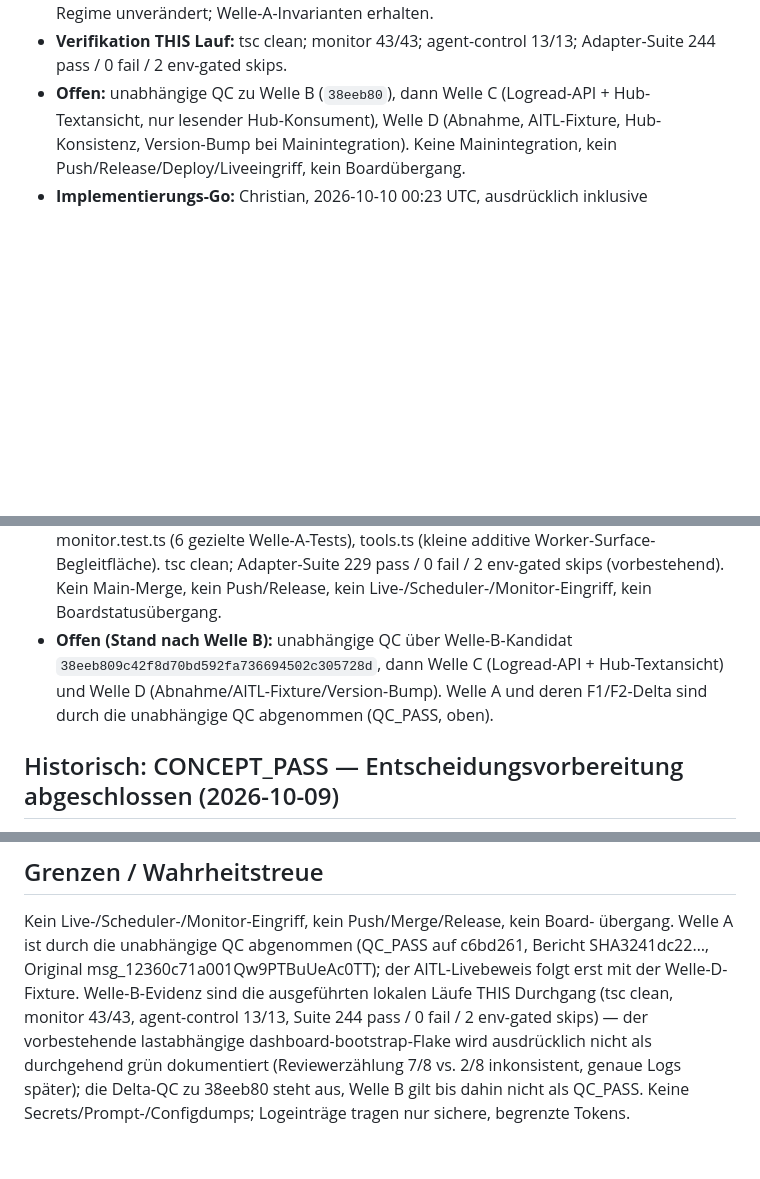
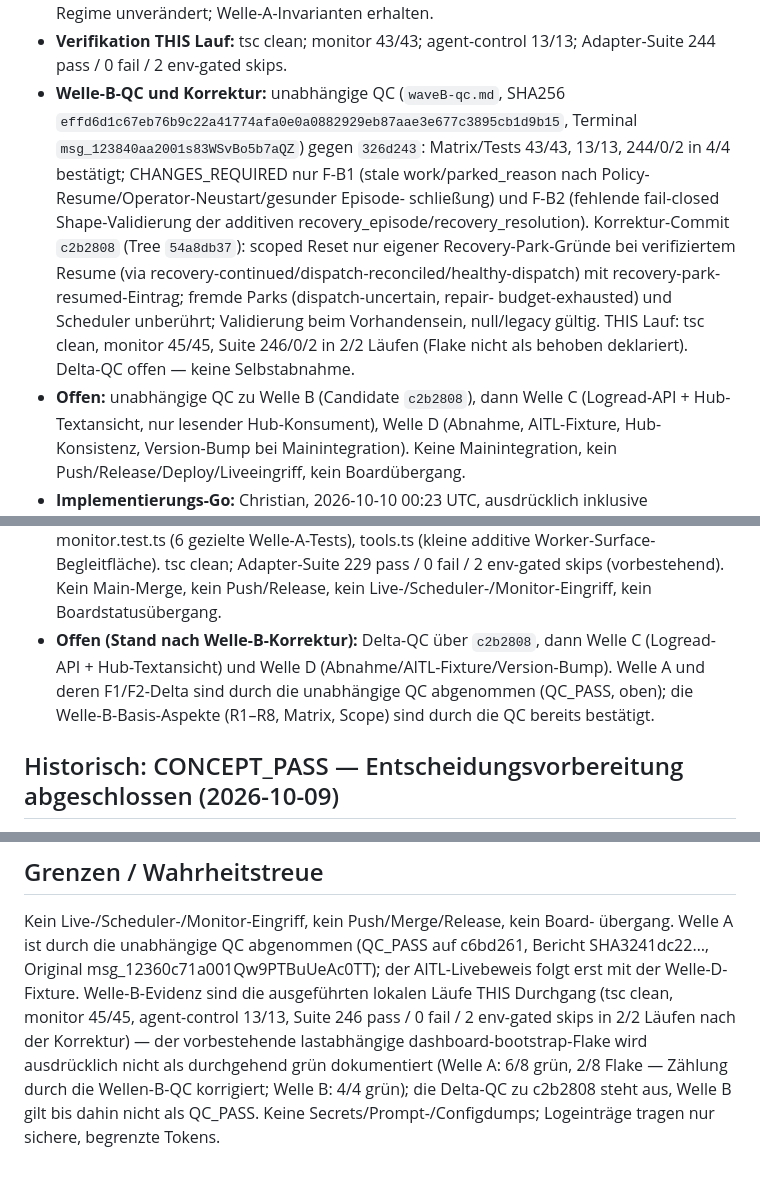
Before and after one commit to GeektankLabs/opencode-vm, a Markdown page: .opencode/tasks/task-task_be951293-e41a-5d69-a394-b0d9c944c960.compact.md, 3 parts joined by grey strips. GitHub-like rendering; blank space fills up the shorter version.

```diff
--- a/.opencode/tasks/task-task_be951293-e41a-5d69-a394-b0d9c944c960.compact.md
+++ b/.opencode/tasks/task-task_be951293-e41a-5d69-a394-b0d9c944c960.compact.md
@@ -28,7 +28,21 @@ Last-updated: 2026-10-10 (Welle A QC_PASS; Welle B lokal committet, QC ausstehen
   Auflösungsprojektion. Legacy-Regime unverändert; Welle-A-Invarianten erhalten.
 - **Verifikation THIS Lauf:** tsc clean; monitor 43/43; agent-control 13/13;
   Adapter-Suite 244 pass / 0 fail / 2 env-gated skips.
-- **Offen:** unabhängige QC zu Welle B (`38eeb80`), dann Welle C (Logread-API +
+- **Welle-B-QC und Korrektur:** unabhängige QC (`waveB-qc.md`, SHA256
+  `effd6d1c67eb76b9c22a41774afa0e0a0882929eb87aae3e677c3895cb1d9b15`, Terminal
+  `msg_123840aa2001s83WSvBo5b7aQZ`) gegen `326d243`: Matrix/Tests 43/43, 13/13,
+  244/0/2 in 4/4 bestätigt; CHANGES_REQUIRED nur F-B1 (stale
+  work/parked_reason nach Policy-Resume/Operator-Neustart/gesunder Episode-
+  schließung) und F-B2 (fehlende fail-closed Shape-Validierung der additiven
+  recovery_episode/recovery_resolution). Korrektur-Commit `c2b2808` (Tree
+  `54a8db37`): scoped Reset nur eigener Recovery-Park-Gründe bei verifiziertem
+  Resume (via recovery-continued/dispatch-reconciled/healthy-dispatch) mit
+  recovery-park-resumed-Eintrag; fremde Parks (dispatch-uncertain, repair-
+  budget-exhausted) und Scheduler unberührt; Validierung beim Vorhandensein,
+  null/legacy gültig. THIS Lauf: tsc clean, monitor 45/45, Suite 246/0/2 in
+  2/2 Läufen (Flake nicht als behoben deklariert). Delta-QC offen — keine
+  Selbstabnahme.
+- **Offen:** unabhängige QC zu Welle B (Candidate `c2b2808`), dann Welle C (Logread-API +
   Hub-Textansicht, nur lesender Hub-Konsument), Welle D (Abnahme, AITL-Fixture,
   Hub-Konsistenz, Version-Bump bei Mainintegration). Keine Mainintegration,
   kein Push/Release/Deploy/Liveeingriff, kein Boardübergang.
@@ -47,10 +61,11 @@ Last-updated: 2026-10-10 (Welle A QC_PASS; Welle B lokal committet, QC ausstehen
   Worker-Surface-Begleitfläche). tsc clean; Adapter-Suite 229 pass / 0 fail /
   2 env-gated skips (vorbestehend). Kein Main-Merge, kein Push/Release, kein
   Live-/Scheduler-/Monitor-Eingriff, kein Boardstatusübergang.
-- **Offen (Stand nach Welle B):** unabhängige QC über Welle-B-Kandidat
-  `38eeb809c42f8d70bd592fa736694502c305728d`, dann Welle C (Logread-API +
-  Hub-Textansicht) und Welle D (Abnahme/AITL-Fixture/Version-Bump). Welle A und
-  deren F1/F2-Delta sind durch die unabhängige QC abgenommen (QC_PASS, oben).
+- **Offen (Stand nach Welle-B-Korrektur):** Delta-QC über `c2b2808`, dann
+  Welle C (Logread-API + Hub-Textansicht) und Welle D
+  (Abnahme/AITL-Fixture/Version-Bump). Welle A und deren F1/F2-Delta sind durch
+  die unabhängige QC abgenommen (QC_PASS, oben); die Welle-B-Basis-Aspekte
+  (R1–R8, Matrix, Scope) sind durch die QC bereits bestätigt.
 
 ## Historisch: CONCEPT_PASS — Entscheidungsvorbereitung abgeschlossen (2026-10-09)
 
@@ -141,10 +157,11 @@ Kein Live-/Scheduler-/Monitor-Eingriff, kein Push/Merge/Release, kein Board-
 übergang. Welle A ist durch die unabhängige QC abgenommen (QC_PASS auf c6bd261,
 Bericht SHA3241dc22…, Original msg_12360c71a001Qw9PTBuUeAc0TT); der
 AITL-Livebeweis folgt erst mit der Welle-D-Fixture. Welle-B-Evidenz sind die
-ausgeführten lokalen Läufe THIS Durchgang (tsc clean, monitor 43/43,
-agent-control 13/13, Suite 244 pass / 0 fail / 2 env-gated skips) — der
-vorbestehende lastabhängige dashboard-bootstrap-Flake wird ausdrücklich nicht
-als durchgehend grün dokumentiert (Reviewerzählung 7/8 vs. 2/8 inkonsistent,
-genaue Logs später); die Delta-QC zu 38eeb80 steht aus, Welle B gilt bis dahin
-nicht als QC_PASS. Keine Secrets/Prompt-/Configdumps; Logeinträge tragen nur
-sichere, begrenzte Tokens.
+ausgeführten lokalen Läufe THIS Durchgang (tsc clean, monitor 45/45,
+agent-control 13/13, Suite 246 pass / 0 fail / 2 env-gated skips in 2/2 Läufen
+nach der Korrektur) — der vorbestehende lastabhängige
+dashboard-bootstrap-Flake wird ausdrücklich nicht als durchgehend grün
+dokumentiert (Welle A: 6/8 grün, 2/8 Flake — Zählung durch die Wellen-B-QC
+korrigiert; Welle B: 4/4 grün); die Delta-QC zu c2b2808 steht aus, Welle B
+gilt bis dahin nicht als QC_PASS. Keine Secrets/Prompt-/Configdumps;
+Logeinträge tragen nur sichere, begrenzte Tokens.
```
Also changed, not shown: other parts of .opencode/tasks/task-task_be951293-e41a-5d69-a394-b0d9c944c960.compact.md (+5 -4 lines), planning/task-concepts/task_be951293-e41a-5d69-a394-b0d9c944c960-concept-plan.md (+43 -7 lines).
